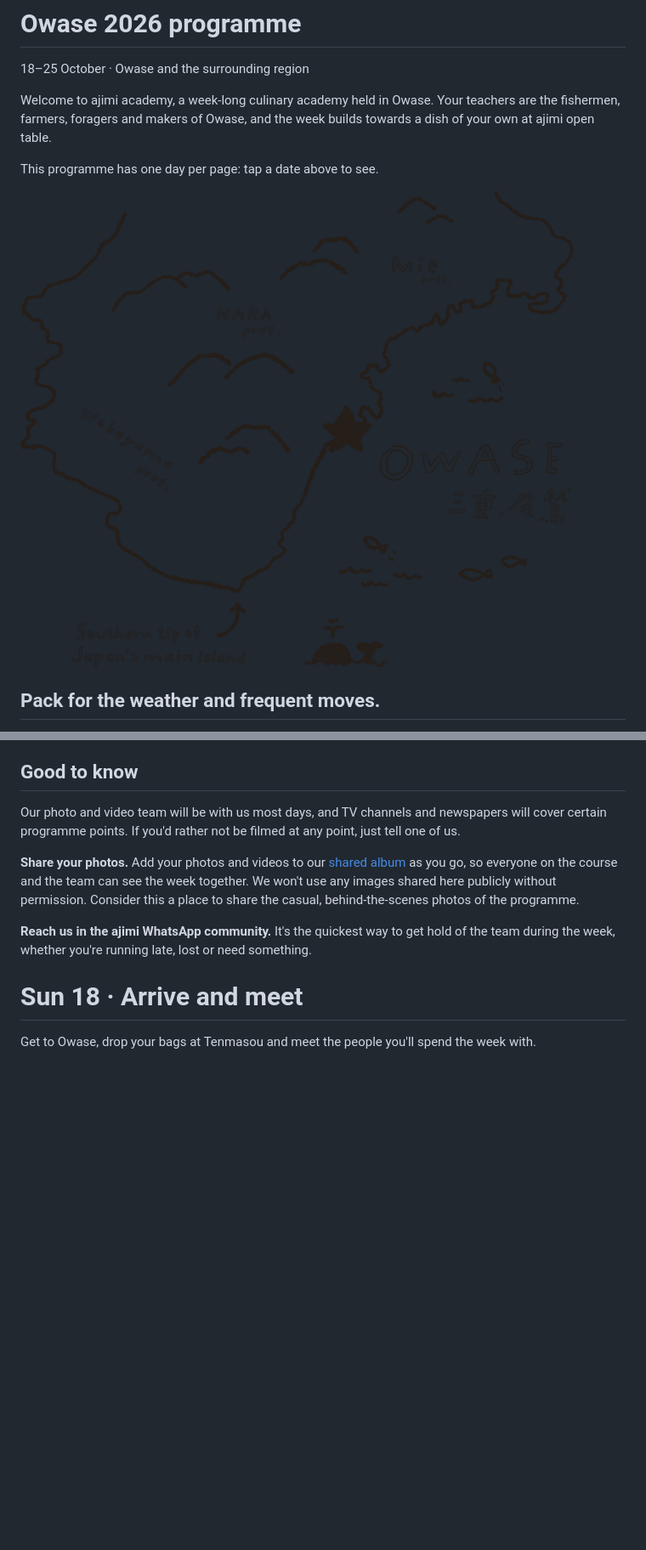
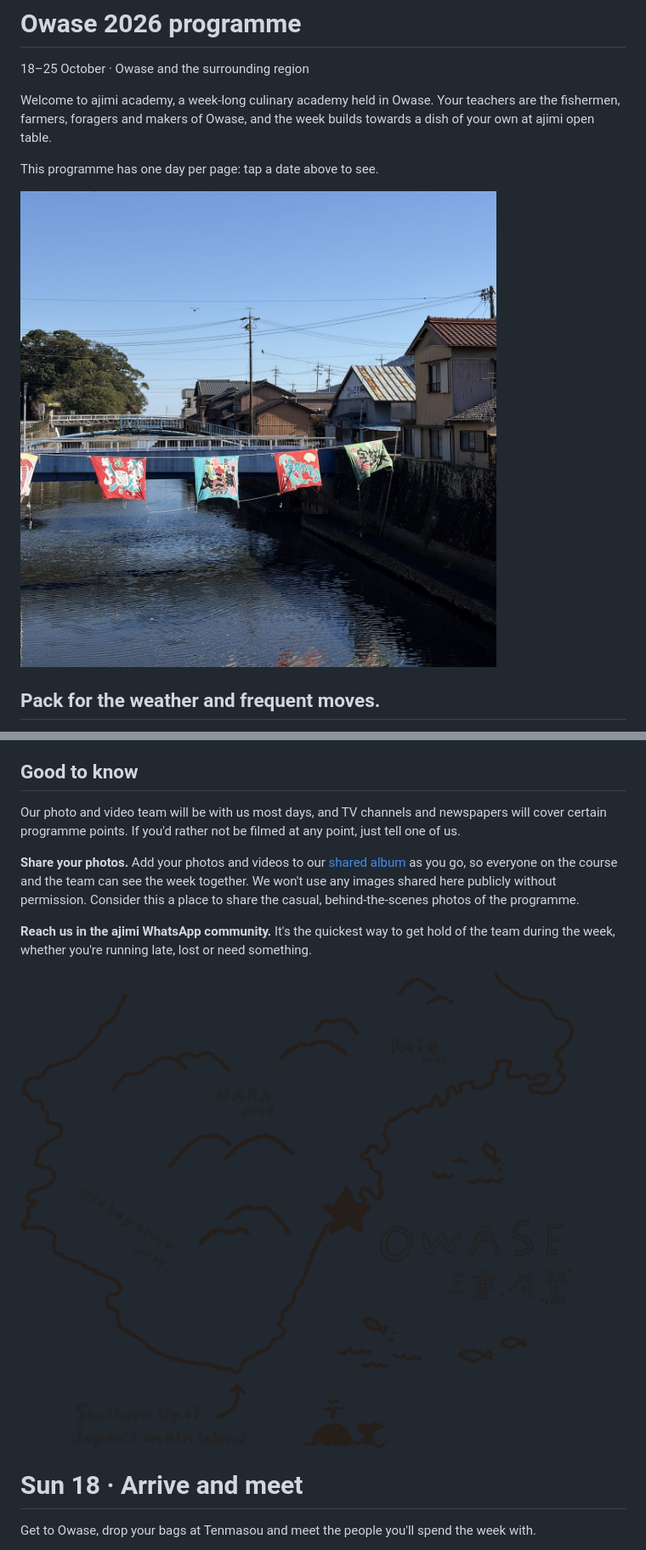
Before and after one commit to grahamdsdavies/ajimi-programme, a Markdown page: programme.md, 2 parts joined by grey strips. Shown at 85% size. GitHub-like rendering; blank space fills up the shorter version.

Commit message:
Show the Owase photo at the top of the info page and move the map to the bottom
Co-Authored-By: Claude Opus 5.5 <noreply@anthropic.com>

```diff
--- a/programme.md
+++ b/programme.md
@@ -36,7 +36,7 @@ Welcome to ajimi academy, a week-long culinary academy held in Owase. Your teach
 
 This programme has one day per page: tap a date above to see.
 
-![Hand-drawn map of the Kii Peninsula with Owase marked on the coast of Mie Prefecture](map.png)
+![Colourful fishermen's big-catch flags strung across a canal in Owase under a clear blue sky](owase.jpg)
 
 ## Pack for the weather and frequent moves.
 
@@ -106,6 +106,8 @@ Our photo and video team will be with us most days, and TV channels and newspape
 **Share your photos.** Add your photos and videos to our [shared album](https://photos.app.goo.gl/vtjoj1hQKm8p326w6) as you go, so everyone on the course and the team can see the week together. We won't use any images shared here publicly without permission. Consider this a place to share the casual, behind-the-scenes photos of the programme.
 
 **Reach us in the ajimi WhatsApp community.** It's the quickest way to get hold of the team during the week, whether you're running late, lost or need something.
+
+![Hand-drawn map of the Kii Peninsula with Owase marked on the coast of Mie Prefecture](map.png)
 
 # Sun 18 · Arrive and meet
 
```
